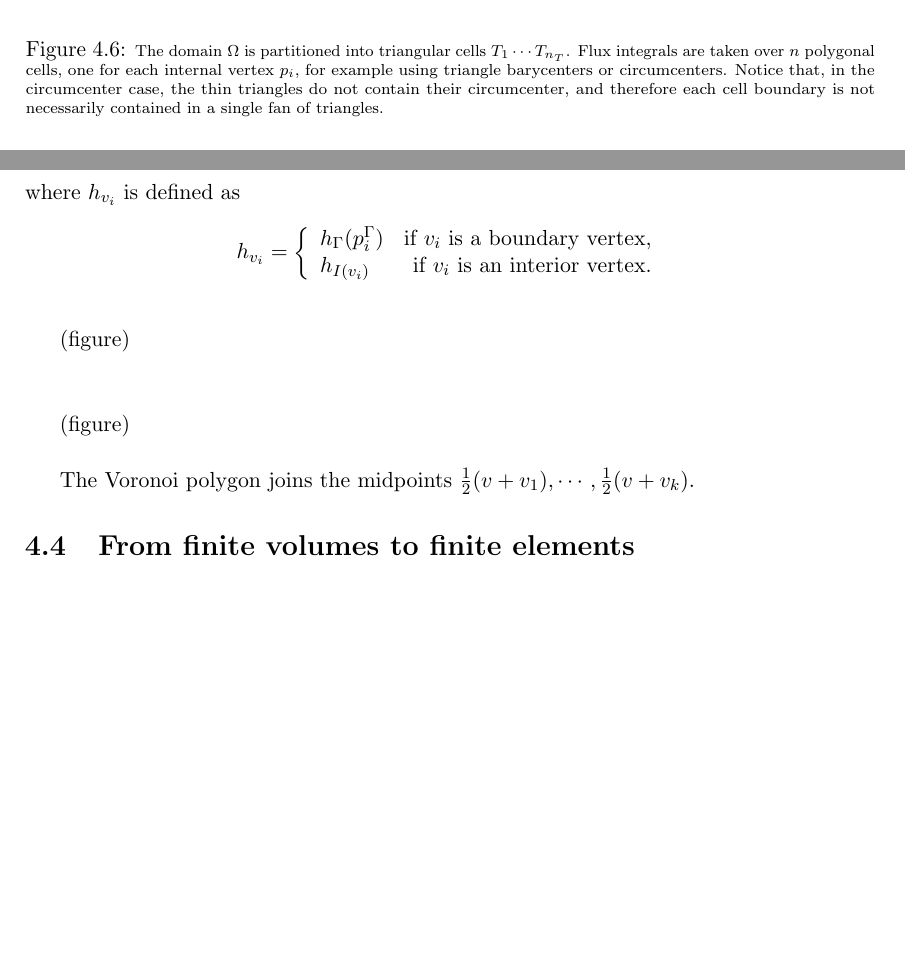
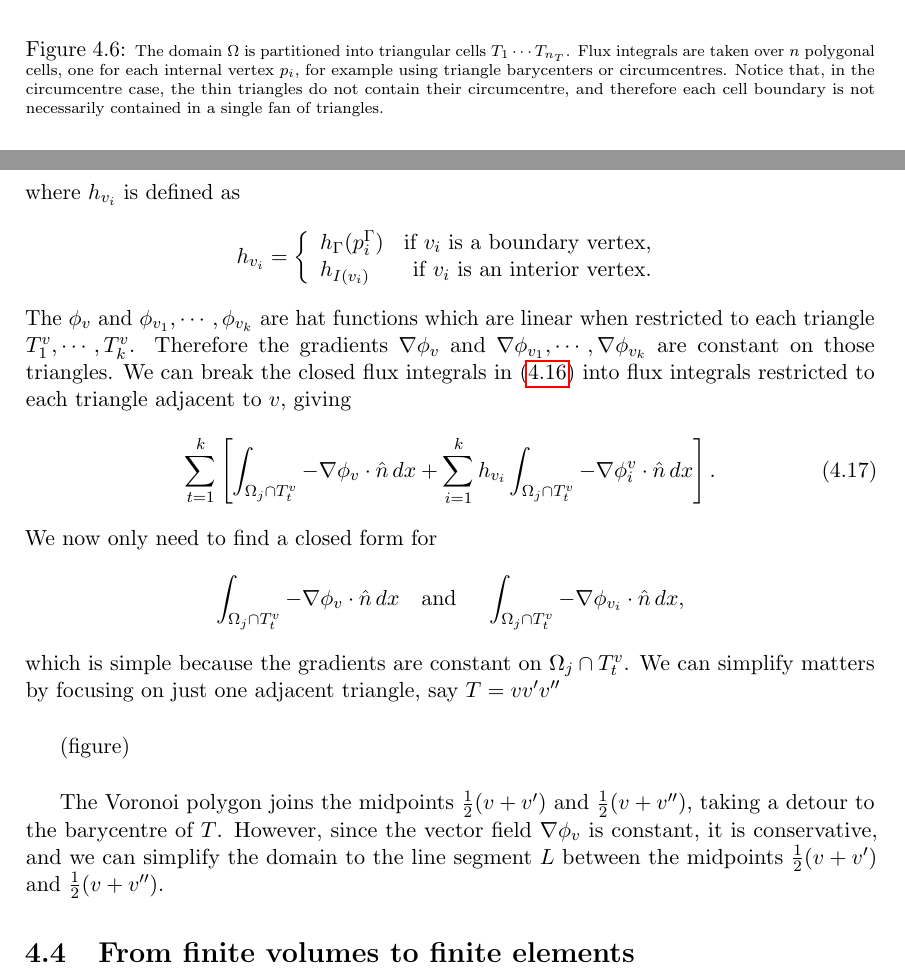
Before and after one commit to LucasPayne/Continuum, a LaTeX thesis (document/document.tex, which reads document/chapters/finite_element_method.tex): two parts of pages 34 and 35 of 46, joined at a grey line, cut so that both start at the same text, the shorter picture padded with empty space. Compiled offline with pdfLaTeX.

Commit message:
fvm polygon stuff

```diff
--- a/document/chapters/finite_element_method.tex
+++ b/document/chapters/finite_element_method.tex
@@ -369,8 +369,8 @@ The resulting cell decompositions are displayed in figure
     \end{center}
     \caption{\scriptsize
         The domain $\Omega$ is partitioned into triangular cells $T_1\cdots T_{n_T}$.
-        Flux integrals are taken over $n$ polygonal cells, one for each internal vertex $p_i$, for example using triangle barycenters or circumcenters.
-        Notice that, in the circumcenter case, the thin triangles do not contain their circumcenter, and therefore each cell boundary is not necessarily
+        Flux integrals are taken over $n$ polygonal cells, one for each internal vertex $p_i$, for example using triangle barycenters or circumcentres.
+        Notice that, in the circumcentre case, the thin triangles do not contain their circumcentre, and therefore each cell boundary is not necessarily
         contained in a single fan of triangles.
     }
     \label{cell_decompositions}
@@ -423,21 +424,29 @@ where $h_{v_i}$ is defined as
         h_{I(v_i)} &\text{if $v_i$ is an interior vertex}.\\
         \end{array}\right.
 \end{align*}
+The $\phi_v$ and $\phi_{v_1},\cdots,\phi_{v_k}$ are hat functions which are linear when restricted to each triangle
+$T^v_1,\cdots,T^v_k$. Therefore the gradients $\nabla\phi_v$ and $\nabla\phi_{v_1},\cdots,\nabla\phi_{v_k}$ are constant
+on those triangles. We can break the closed flux integrals in \eqref{fvm_integral_vertex} into flux integrals restricted to each triangle adjacent to $v$, giving
+\begin{equation}\label{fvm_integral_vertex_triangles}
+    \sum_{t=1}^k\left[\int_{\Omega_j \cap T^v_t}-\nabla\phi_v\cdot\hat{n}\,dx + \sum_{i=1}^{k}h_{v_i}\int_{\Omega_j \cap T^v_t}-\nabla\phi^v_i\cdot\hat{n}\,dx\right].
+\end{equation}
+We now only need to find a closed form for
+$$
+\int_{\Omega_j \cap T_t^v} -\nabla\phi_v\cdot\hat{n}\,dx \text{\quad and \quad}
+\int_{\Omega_j \cap T_t^v} -\nabla\phi_{v_i}\cdot\hat{n}\,dx,
+$$
+which is simple because the gradients are constant on $\Omega_j \cap T_t^v$. We can simplify matters by focusing on just one adjacent triangle, say
+$T = vv^\pr v^\ppr$
 
 \vskip 0.2in
 (figure)
 \vskip 0.2in
 
-\vskip 0.2in
-(figure)
-\vskip 0.2in
-
-% Firstly, we must compute $\nabla \phi_i$. Since we only need to consider
+The Voronoi polygon joins the midpoints $\frac{1}{2}(v + v^\pr)$ and $\frac{1}{2}(v + v^\ppr)$, taking a detour to the barycentre of $T$.
+However, since the vector field $\nabla\phi_v$ is constant, it is conservative, and we can simplify the domain to the line segment $L$ between
+the midpoints $\frac{1}{2}(v + v^\pr)$ and $\frac{1}{2}(v + v^\ppr)$.
 
 
-
-
-The Voronoi polygon joins the midpoints $\frac{1}{2}(v + v_1),\cdots,\frac{1}{2}(v + v_k)$.
 
 
 
--- a/document/document.tex
+++ b/document/document.tex
@@ -35,7 +35,7 @@
 
 \newcommand{\bb}{\begin{bmatrix}}
 \newcommand{\bbe}{\end{bmatrix}}
-\newcommand{\pr}{\prime}
+\newcommand{\pr}{{\prime}}
 \newcommand{\ppr}{{\prime\prime}}
 \newcommand{\pppr}{{\prime\prime\prime}}
 \newcommand{\inner}[1]{\left<#1\right>}
```
Also changed, not shown: document/chapters/finite_element_method.tex (1 more changed lines), 3 other files.
